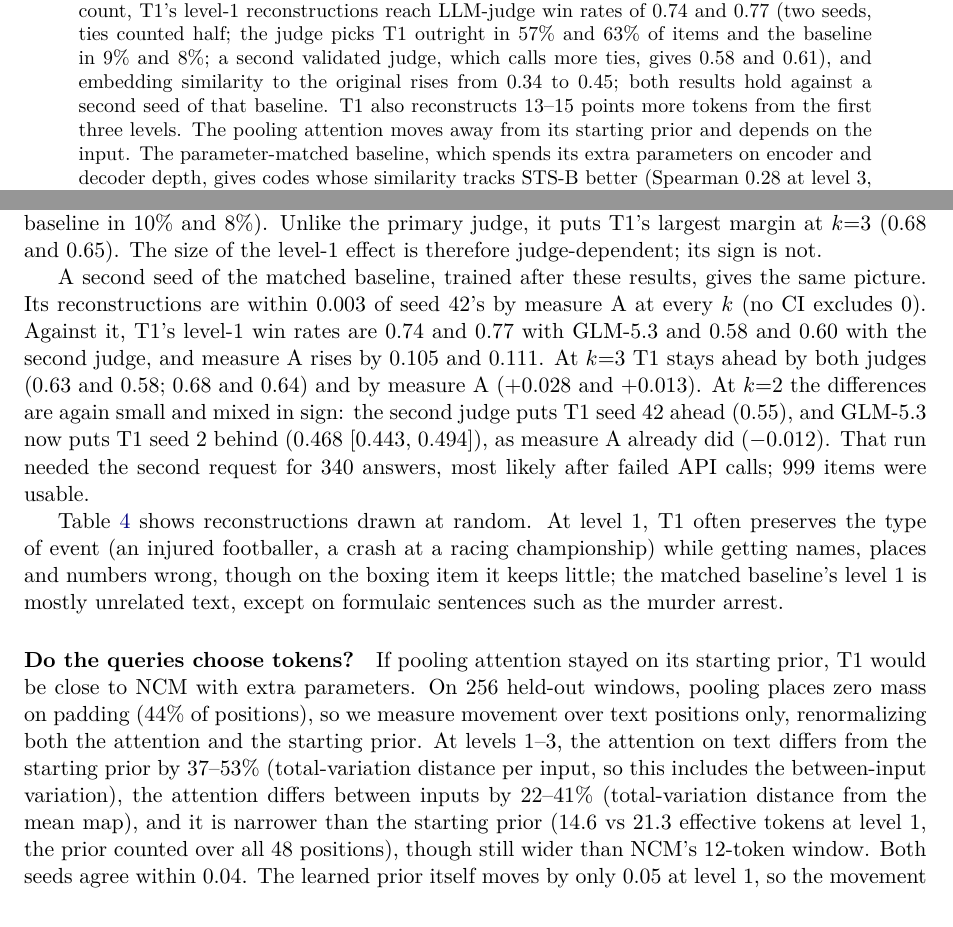
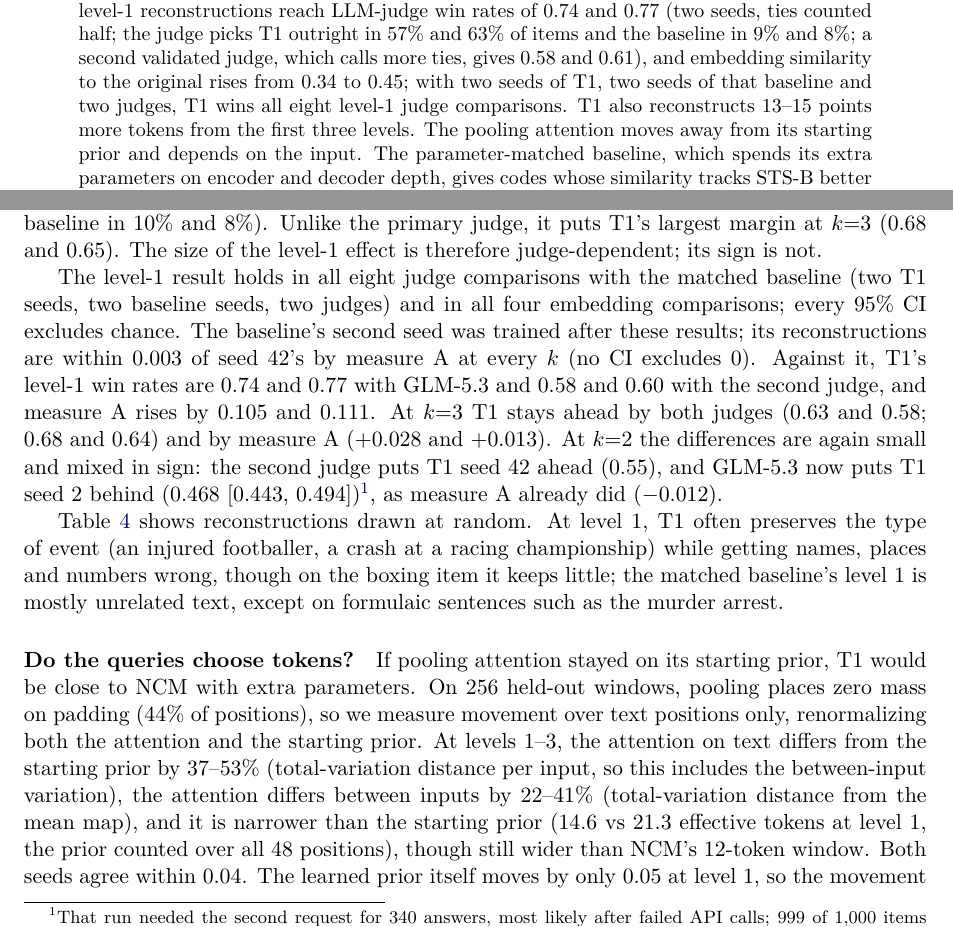
Before and after one commit to Zilch123/CruxTok, a LaTeX paper (paper/main.tex): two parts of pages 1 and 6 of 10, joined at a grey line, cut so that both start at the same text. Compiled offline with pdfLaTeX.

Commit message:
Paper: state the 8/8 level-1 replication; 340-retry note to a footnote

```diff
--- a/paper/main.tex
+++ b/paper/main.tex
@@ -30,7 +30,7 @@
 \maketitle
 
 \begin{abstract}
-Coarse-to-fine text generators such as Next-Concept Modeling (NCM) rely on a residual vector-quantized tokenizer whose first levels should carry the gist of a sentence. NCM builds each coarse level by pooling fixed windows of positions. We replace this with learned-query pooling (CruxTok, T1) and train on XSum summaries. Learned pooling makes level 1 recover much more of a sentence: against an NCM baseline with the same parameter count, T1's level-1 reconstructions reach LLM-judge win rates of 0.74 and 0.77 (two seeds, ties counted half; the judge picks T1 outright in 57\% and 63\% of items and the baseline in 9\% and 8\%; a second validated judge, which calls more ties, gives 0.58 and 0.61), and embedding similarity to the original rises from 0.34 to 0.45; both results hold against a second seed of that baseline. T1 also reconstructs 13--15 points more tokens from the first three levels. The pooling attention moves away from its starting prior and depends on the input. The parameter-matched baseline, which spends its extra parameters on encoder and decoder depth, gives codes whose similarity tracks STS-B better (Spearman 0.28 at level 3, against 0.02--0.03 for T1). Decodable meaning and meaning-organized codes are separate properties, and pooling buys the first but not the second. We also report the stabilizer needed to train learned pooling at all, QK-normalization against attention-logit growth. Code, configurations, evaluation outputs and trained tokenizers are public.
+Coarse-to-fine text generators such as Next-Concept Modeling (NCM) rely on a residual vector-quantized tokenizer whose first levels should carry the gist of a sentence. NCM builds each coarse level by pooling fixed windows of positions. We replace this with learned-query pooling (CruxTok, T1) and train on XSum summaries. Learned pooling makes level 1 recover much more of a sentence: against an NCM baseline with the same parameter count, T1's level-1 reconstructions reach LLM-judge win rates of 0.74 and 0.77 (two seeds, ties counted half; the judge picks T1 outright in 57\% and 63\% of items and the baseline in 9\% and 8\%; a second validated judge, which calls more ties, gives 0.58 and 0.61), and embedding similarity to the original rises from 0.34 to 0.45; with two seeds of T1, two seeds of that baseline and two judges, T1 wins all eight level-1 judge comparisons. T1 also reconstructs 13--15 points more tokens from the first three levels. The pooling attention moves away from its starting prior and depends on the input. The parameter-matched baseline, which spends its extra parameters on encoder and decoder depth, gives codes whose similarity tracks STS-B better (Spearman 0.28 at level 3, against 0.02--0.03 for T1). Decodable meaning and meaning-organized codes are separate properties, and pooling buys the first but not the second. We also report the stabilizer needed to train learned pooling at all, QK-normalization against attention-logit growth. Code, configurations, evaluation outputs and trained tokenizers are public.
 \end{abstract}
 
 \section{Introduction}
@@ -256,7 +256,7 @@ Figure~\ref{fig:embed} and Table~\ref{tab:decode} show the main positive result.
 
 The second judge agrees in direction at every level but calls about twice as many ties, so its level-1 win rates are lower (0.58 and 0.61; outright, T1 in 26\% and 29\% of items and the baseline in 10\% and 8\%). Unlike the primary judge, it puts T1's largest margin at $k{=}3$ (0.68 and 0.65). The size of the level-1 effect is therefore judge-dependent; its sign is not.
 
-A second seed of the matched baseline, trained after these results, gives the same picture. Its reconstructions are within 0.003 of seed 42's by measure A at every $k$ (no CI excludes 0). Against it, T1's level-1 win rates are 0.74 and 0.77 with GLM-5.3 and 0.58 and 0.60 with the second judge, and measure A rises by 0.105 and 0.111. At $k{=}3$ T1 stays ahead by both judges (0.63 and 0.58; 0.68 and 0.64) and by measure A ($+0.028$ and $+0.013$). At $k{=}2$ the differences are again small and mixed in sign: the second judge puts T1 seed 42 ahead (0.55), and GLM-5.3 now puts T1 seed 2 behind (0.468 [0.443, 0.494]), as measure A already did ($-0.012$). That run needed the second request for 340 answers, most likely after failed API calls; 999 items were usable.
+The level-1 result holds in all eight judge comparisons with the matched baseline (two T1 seeds, two baseline seeds, two judges) and in all four embedding comparisons; every 95\% CI excludes chance. The baseline's second seed was trained after these results; its reconstructions are within 0.003 of seed 42's by measure A at every $k$ (no CI excludes 0). Against it, T1's level-1 win rates are 0.74 and 0.77 with GLM-5.3 and 0.58 and 0.60 with the second judge, and measure A rises by 0.105 and 0.111. At $k{=}3$ T1 stays ahead by both judges (0.63 and 0.58; 0.68 and 0.64) and by measure A ($+0.028$ and $+0.013$). At $k{=}2$ the differences are again small and mixed in sign: the second judge puts T1 seed 42 ahead (0.55), and GLM-5.3 now puts T1 seed 2 behind (0.468 [0.443, 0.494])\footnote{That run needed the second request for 340 answers, most likely after failed API calls; 999 of 1{,}000 items were usable.}, as measure A already did ($-0.012$).
 
 Table~\ref{tab:examples} shows reconstructions drawn at random. At level~1, T1 often preserves the type of event (an injured footballer, a crash at a racing championship) while getting names, places and numbers wrong, though on the boxing item it keeps little; the matched baseline's level~1 is mostly unrelated text, except on formulaic sentences such as the murder arrest.
 
```
Also changed, not shown: paper/main.pdf, paper/main.tex (2 more changed lines).
